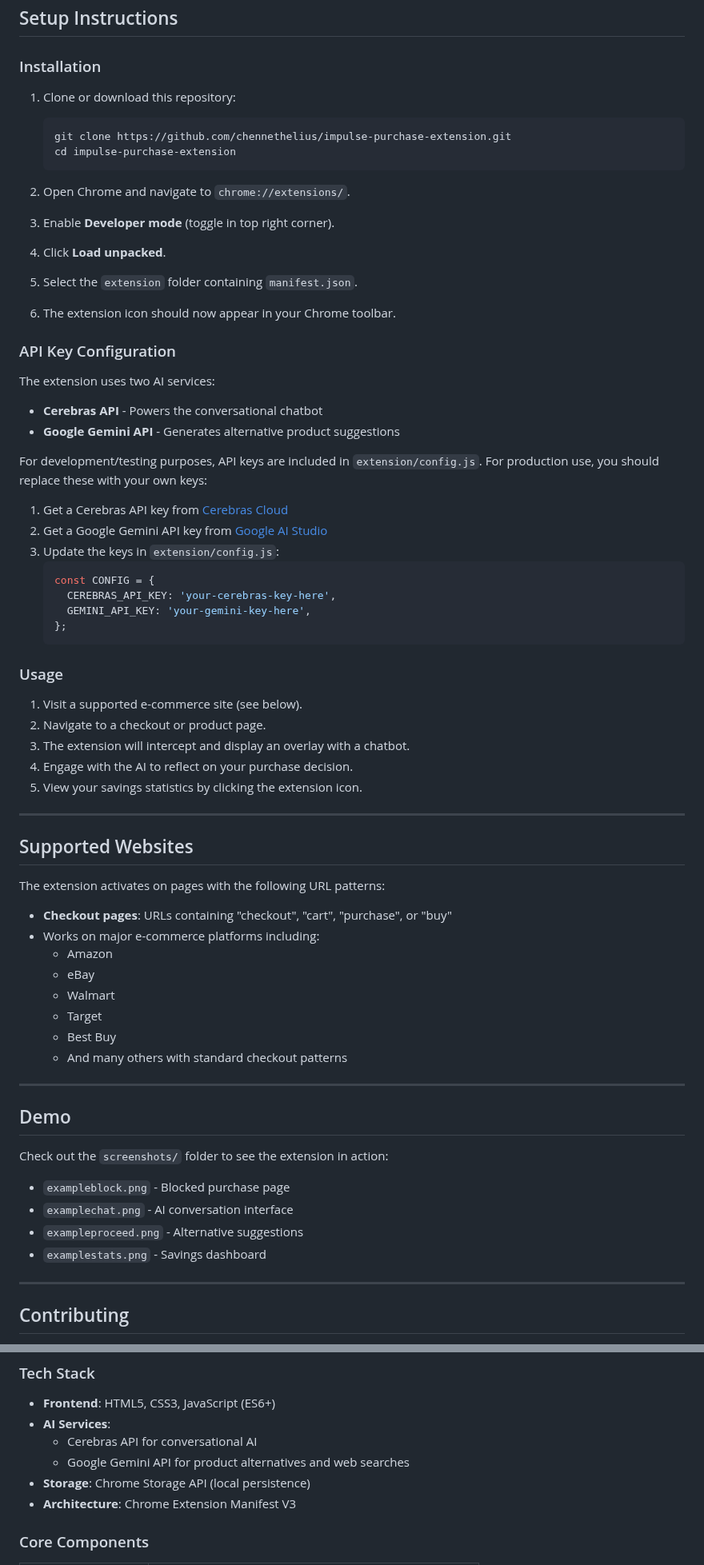
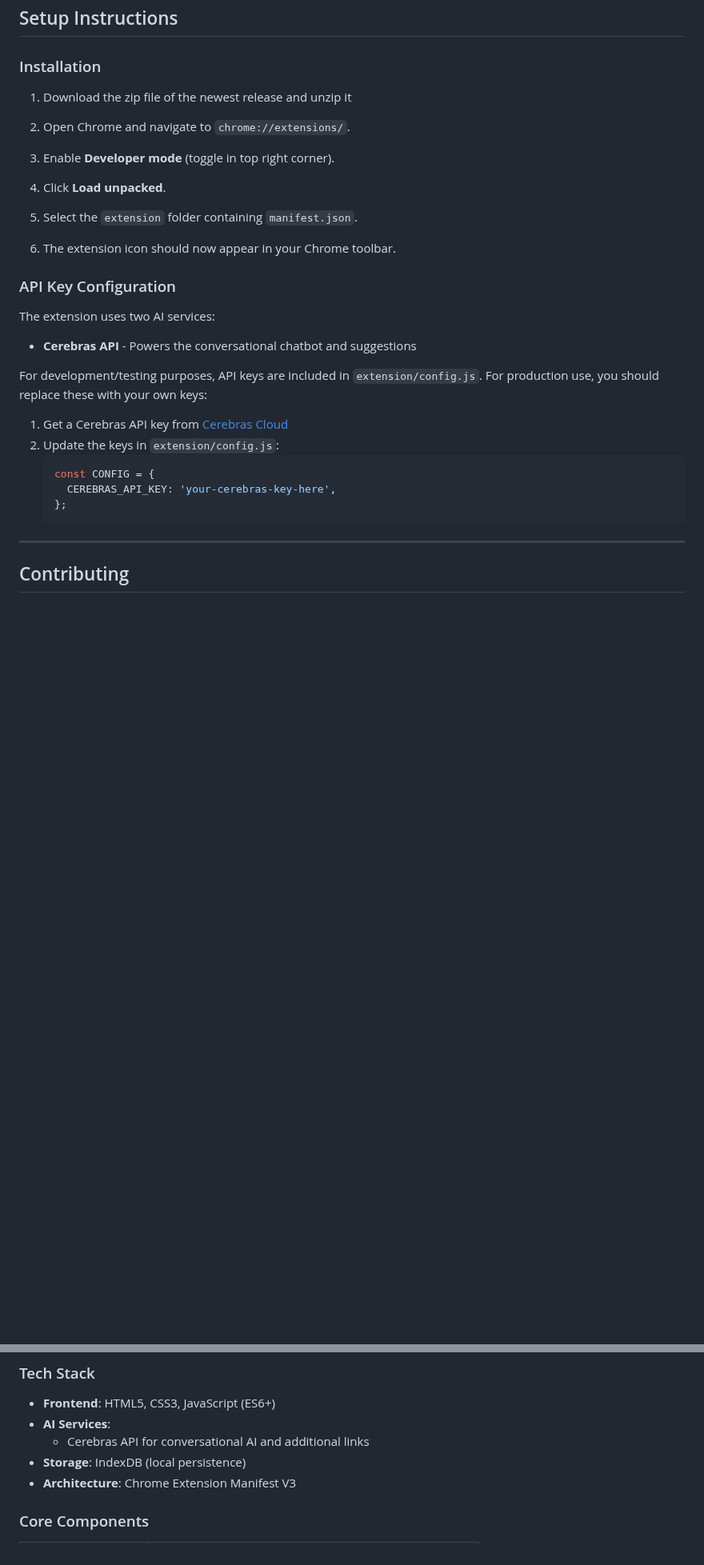
Before and after one commit to chennethelius/impulse-purchase-extension, a Markdown page: README.md, 2 parts joined by grey strips. Shown at 80% size. Drawn GitHub-style; blank space fills up the shorter version.

````diff
--- a/README.md
+++ b/README.md
@@ -85,11 +65,7 @@ Before installing the extension, ensure you have:
 
 ### Installation
 
-1. Clone or download this repository:
-   ```bash
-   git clone https://github.com/chennethelius/impulse-purchase-extension.git
-   cd impulse-purchase-extension
-   ```
+1. Download the zip file of the newest release and unzip it
 
 2. Open Chrome and navigate to `chrome://extensions/`.
 
@@ -104,53 +80,17 @@ Before installing the extension, ensure you have:
 ### API Key Configuration
 
 The extension uses two AI services:
-- **Cerebras API** - Powers the conversational chatbot
-- **Google Gemini API** - Generates alternative product suggestions
+- **Cerebras API** - Powers the conversational chatbot and suggestions
 
 For development/testing purposes, API keys are included in `extension/config.js`. For production use, you should replace these with your own keys:
 
 1. Get a Cerebras API key from [Cerebras Cloud](https://cloud.cerebras.ai/)
-2. Get a Google Gemini API key from [Google AI Studio](https://makersuite.google.com/app/apikey)
 3. Update the keys in `extension/config.js`:
    ```javascript
    const CONFIG = {
      CEREBRAS_API_KEY: 'your-cerebras-key-here',
-     GEMINI_API_KEY: 'your-gemini-key-here',
    };
    ```
-
-### Usage
-
-1. Visit a supported e-commerce site (see below).
-2. Navigate to a checkout or product page.
-3. The extension will intercept and display an overlay with a chatbot.
-4. Engage with the AI to reflect on your purchase decision.
-5. View your savings statistics by clicking the extension icon.
-
----
-
-## Supported Websites
-
-The extension activates on pages with the following URL patterns:
-- **Checkout pages**: URLs containing "checkout", "cart", "purchase", or "buy"
-- Works on major e-commerce platforms including:
-  - Amazon
-  - eBay
-  - Walmart
-  - Target
-  - Best Buy
-  - And many others with standard checkout patterns
-
----
-
-## Demo
-
-Check out the `screenshots/` folder to see the extension in action:
-- `exampleblock.png` - Blocked purchase page
-- `examplechat.png` - AI conversation interface
-- `exampleproceed.png` - Alternative suggestions
-- `examplestats.png` - Savings dashboard
-
 ---
 
 ## Contributing
@@ -209,9 +149,8 @@ We welcome contributions! This project was created for HackWashU 2025, but we're
 ### Tech Stack
 - **Frontend**: HTML5, CSS3, JavaScript (ES6+)
 - **AI Services**:
-  - Cerebras API for conversational AI
-  - Google Gemini API for product alternatives and web searches
-- **Storage**: Chrome Storage API (local persistence)
+  - Cerebras API for conversational AI and additional links
+- **Storage**: IndexDB (local persistence)
 - **Architecture**: Chrome Extension Manifest V3
 
 ### Core Components
````
Also changed, not shown: other parts of README.md (+8 -25 lines).
